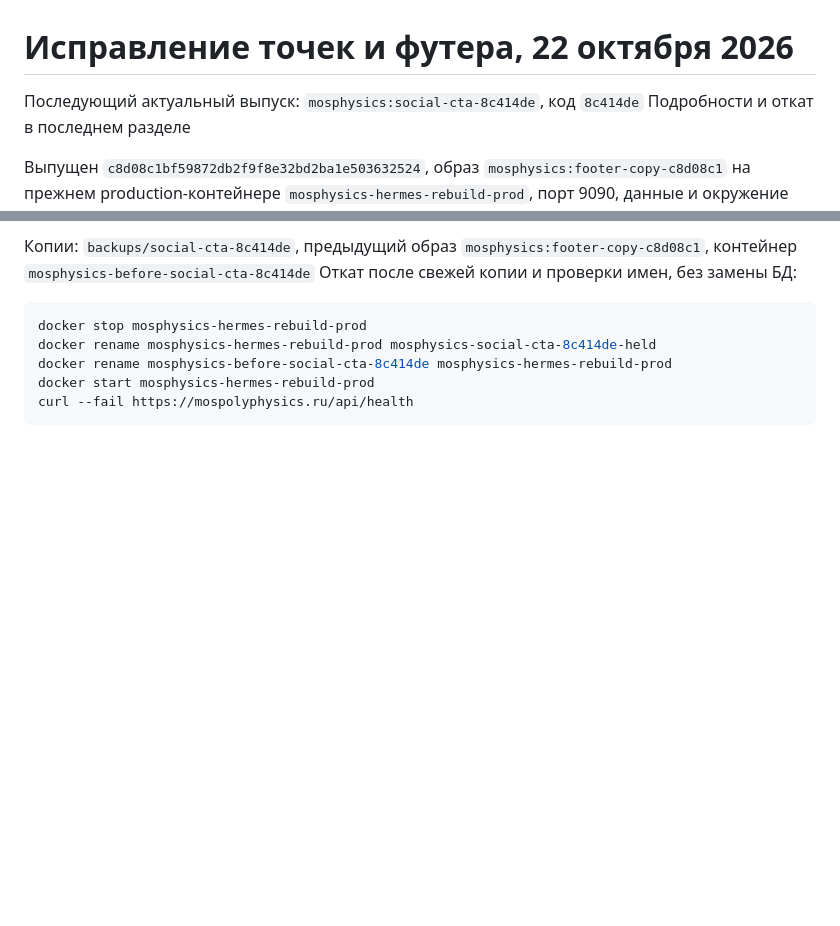
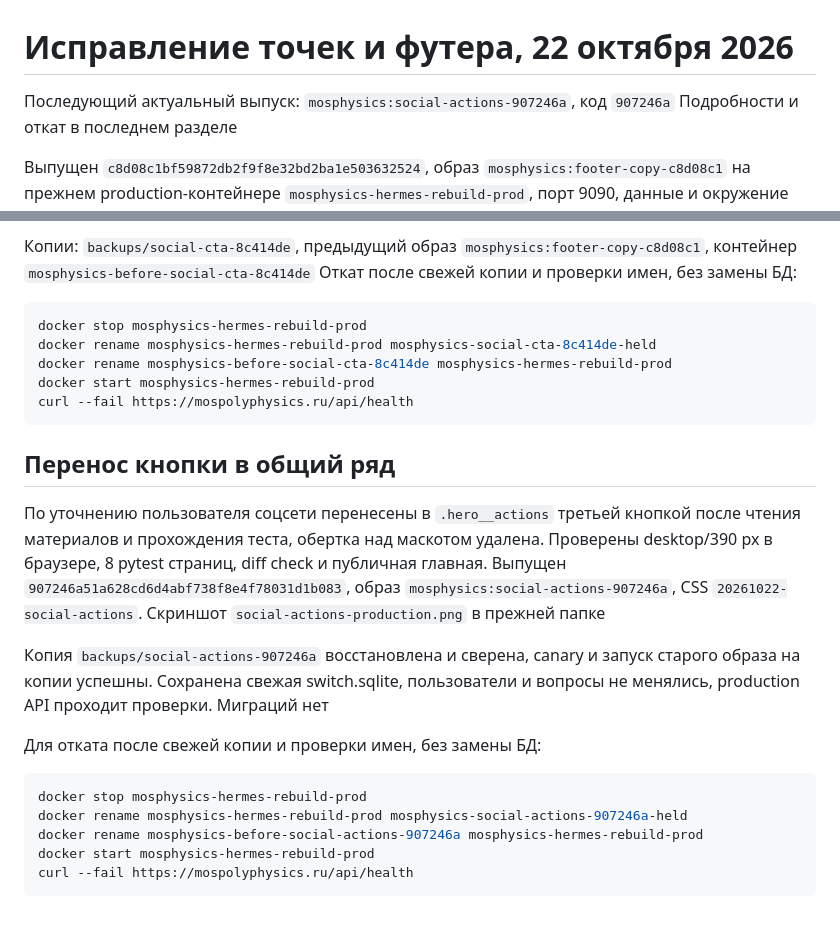
Before and after one commit to melswg/MosPolyPhisics, a Markdown page: docs/DEPLOY_2026-10-22.md, 2 parts joined by grey strips. Rendered like a GitHub page; blank space fills up the shorter version.

Commit message:
docs(deploy): record social shortcut relocation

````diff
--- a/docs/DEPLOY_2026-10-22.md
+++ b/docs/DEPLOY_2026-10-22.md
@@ -1,6 +1,6 @@
 # Исправление точек и футера, 22 октября 2026
 
-Последующий актуальный выпуск: `mosphysics:social-cta-8c414de`, код `8c414de`
+Последующий актуальный выпуск: `mosphysics:social-actions-907246a`, код `907246a`
 Подробности и откат в последнем разделе
 
 Выпущен `c8d08c1bf59872db2f9f8e32bd2ba1e503632524`, образ
@@ -69,3 +69,26 @@ docker rename mosphysics-before-social-cta-8c414de mosphysics-hermes-rebuild-pro
 docker start mosphysics-hermes-rebuild-prod
 curl --fail https://mospolyphysics.ru/api/health
 ```
+
+## Перенос кнопки в общий ряд
+
+По уточнению пользователя соцсети перенесены в `.hero__actions` третьей кнопкой
+после чтения материалов и прохождения теста, обертка над маскотом удалена.
+Проверены desktop/390 px в браузере, 8 pytest страниц, diff check и публичная
+главная. Выпущен `907246a51a628cd6d4abf738f8e4f78031d1b083`, образ
+`mosphysics:social-actions-907246a`, CSS `20261022-social-actions`.
+Скриншот `social-actions-production.png` в прежней папке
+
+Копия `backups/social-actions-907246a` восстановлена и сверена, canary и запуск
+старого образа на копии успешны. Сохранена свежая switch.sqlite, пользователи
+и вопросы не менялись, production API проходит проверки. Миграций нет
+
+Для отката после свежей копии и проверки имен, без замены БД:
+
+```sh
+docker stop mosphysics-hermes-rebuild-prod
+docker rename mosphysics-hermes-rebuild-prod mosphysics-social-actions-907246a-held
+docker rename mosphysics-before-social-actions-907246a mosphysics-hermes-rebuild-prod
+docker start mosphysics-hermes-rebuild-prod
+curl --fail https://mospolyphysics.ru/api/health
+```
````
Also changed, not shown: docs/TASKS.md (+4 -3 lines).
